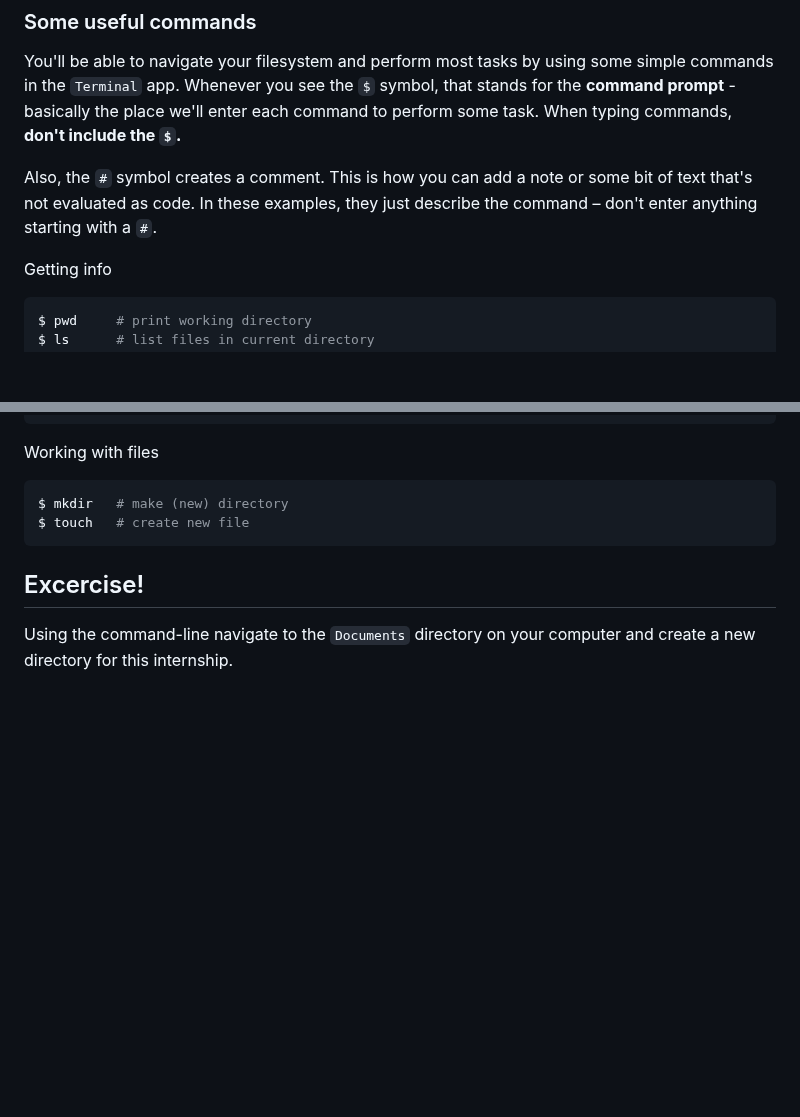
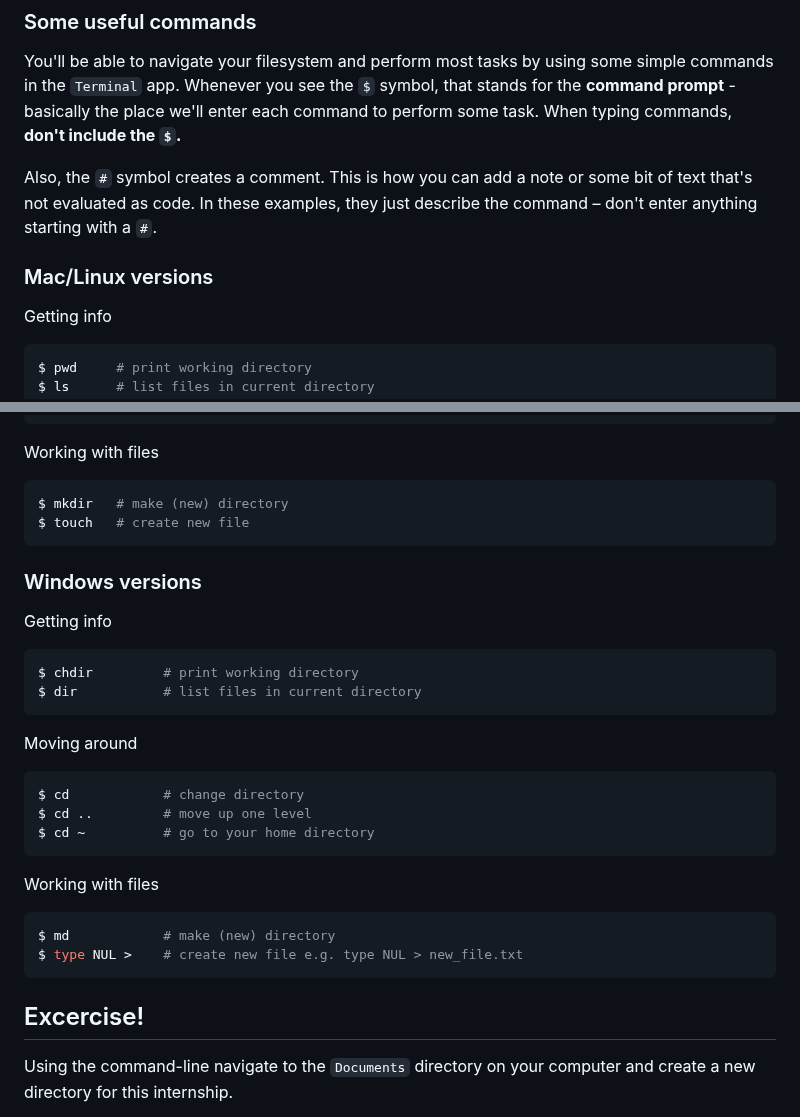
Before and after one commit to k3ntako/High-School-Internship, a Markdown page: environment-setup/environment-setup.md, 2 parts joined by grey strips. Rendered like a GitHub page; blank space fills up the shorter version.

Commit message:
Add windows versions of commands

````diff
--- a/environment-setup/environment-setup.md
+++ b/environment-setup/environment-setup.md
@@ -16,6 +16,7 @@ You'll be able to navigate your filesystem and perform most tasks by using some
 
 Also, the `#` symbol creates a comment. This is how you can add a note or some bit of text that's not evaluated as code. In these examples, they just describe the command – don't enter anything starting with a `#`.
 
+### Mac/Linux versions
 Getting info
 ```bash
 $ pwd     # print working directory
@@ -31,6 +32,24 @@ Working with files
 ```bash
 $ mkdir   # make (new) directory
 $ touch   # create new file
+```
+
+### Windows versions
+Getting info
+```bash
+$ chdir         # print working directory
+$ dir           # list files in current directory
+```
+Moving around
+```bash
+$ cd            # change directory
+$ cd ..         # move up one level
+$ cd ~          # go to your home directory
+```
+Working with files
+```bash
+$ md            # make (new) directory
+$ type NUL >    # create new file e.g. type NUL > new_file.txt
 ```
 ## Excercise!
 Using the command-line navigate to the `Documents` directory on your computer and create a new directory for this internship.
````
